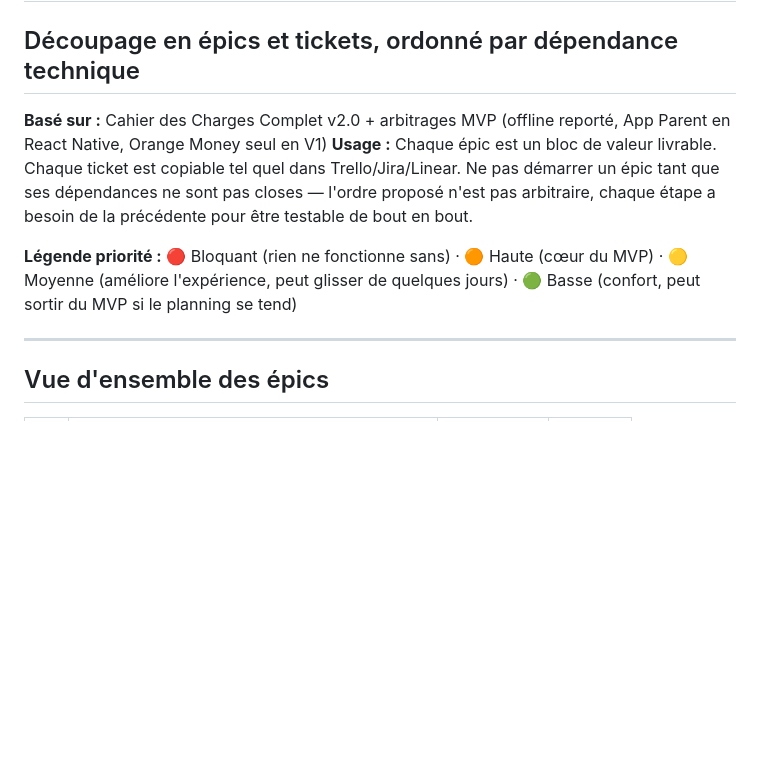
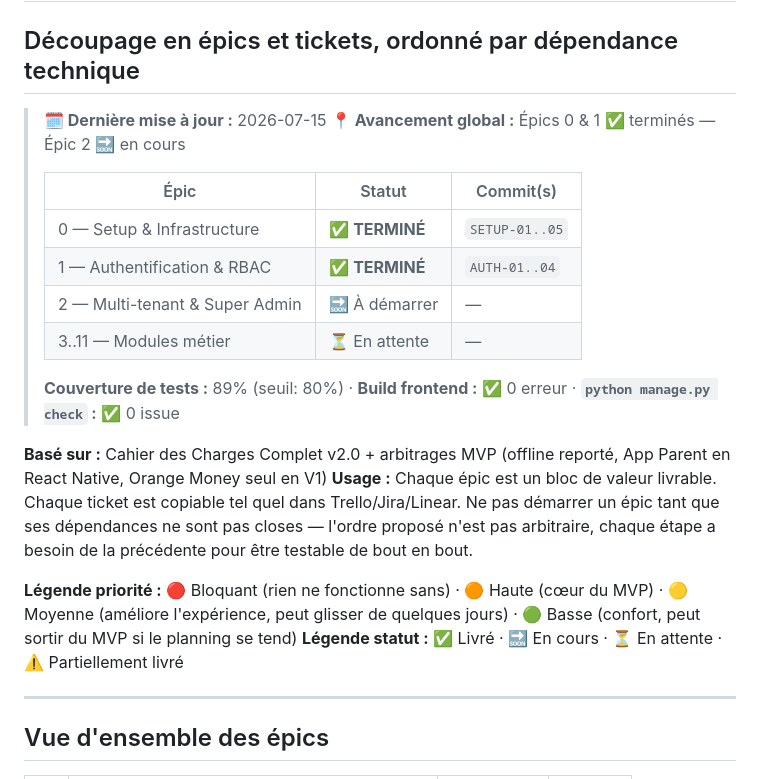
Before and after one commit to Christ14-20/Guischool, a Markdown page: docs/Eduguinee_MVP_Backlog.md, the part around one of its changes. Rendered like a GitHub page; blank space fills up the shorter version.

```diff
--- a/docs/Eduguinee_MVP_Backlog.md
+++ b/docs/Eduguinee_MVP_Backlog.md
@@ -1,10 +1,23 @@
 # BACKLOG MVP — EDUGUINÉE 3.0
 ## Découpage en épics et tickets, ordonné par dépendance technique
+
+> **🗓 Dernière mise à jour :** 2026-07-15
+> **📍 Avancement global :** Épics 0 & 1 ✅ terminés — Épic 2 🔜 en cours
+>
+> | Épic | Statut | Commit(s) |
+> |------|--------|-----------|
+> | 0 — Setup & Infrastructure | ✅ **TERMINÉ** | `SETUP-01..05` |
+> | 1 — Authentification & RBAC | ✅ **TERMINÉ** | `AUTH-01..04` |
+> | 2 — Multi-tenant & Super Admin | 🔜 À démarrer | — |
+> | 3..11 — Modules métier | ⏳ En attente | — |
+>
+> **Couverture de tests :** 89% (seuil: 80%) · **Build frontend :** ✅ 0 erreur · **`python manage.py check` :** ✅ 0 issue
 
 **Basé sur :** Cahier des Charges Complet v2.0 + arbitrages MVP (offline reporté, App Parent en React Native, Orange Money seul en V1)
 **Usage :** Chaque épic est un bloc de valeur livrable. Chaque ticket est copiable tel quel dans Trello/Jira/Linear. Ne pas démarrer un épic tant que ses dépendances ne sont pas closes — l'ordre proposé n'est pas arbitraire, chaque étape a besoin de la précédente pour être testable de bout en bout.
 
 **Légende priorité :** 🔴 Bloquant (rien ne fonctionne sans) · 🟠 Haute (cœur du MVP) · 🟡 Moyenne (améliore l'expérience, peut glisser de quelques jours) · 🟢 Basse (confort, peut sortir du MVP si le planning se tend)
+**Légende statut :** ✅ Livré · 🔜 En cours · ⏳ En attente · ⚠️ Partiellement livré
 
 ---
 
```
Also changed, not shown: other parts of docs/Eduguinee_MVP_Backlog.md (+62 -53 lines).
